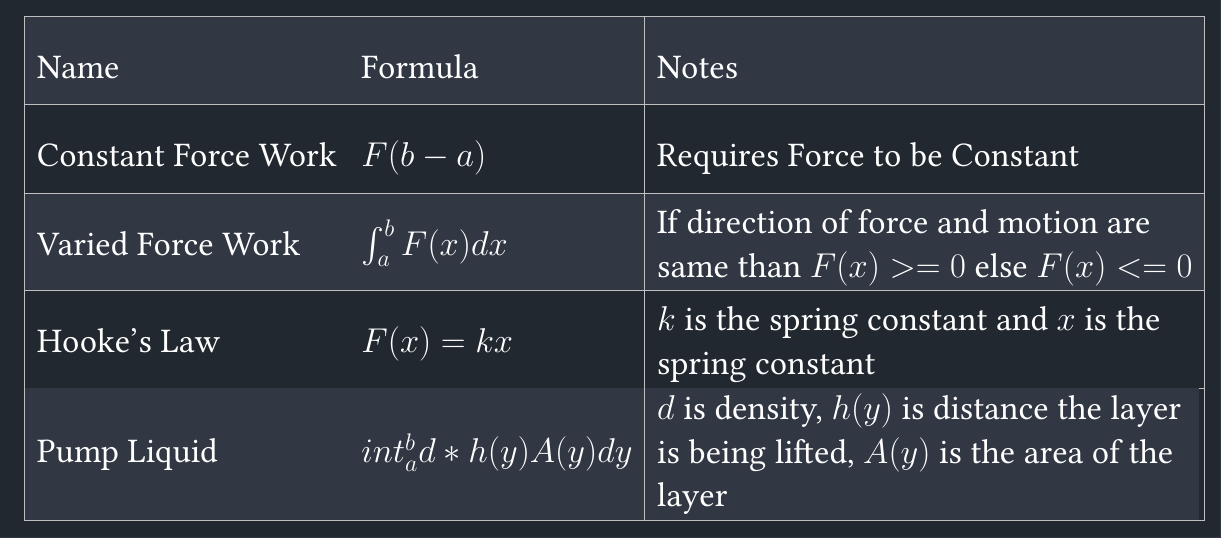
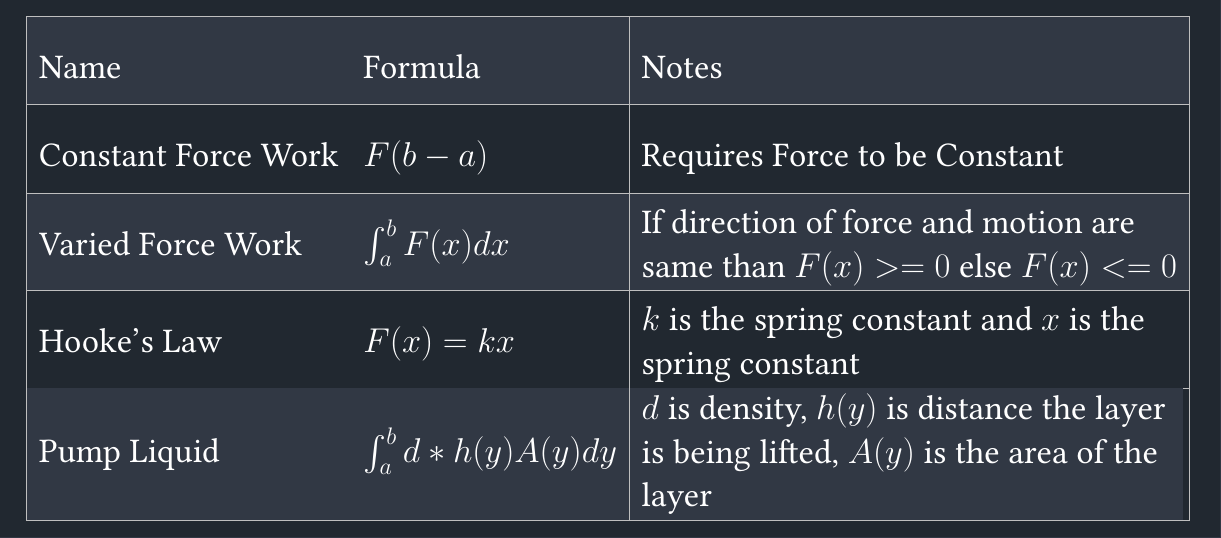
Before and after one commit to jpang9431/CALCII-Notes, a LaTeX paper (main.tex): part of page 8 of 8, cut so that both start at the same text. Compiled offline with XeLaTeX.

Commit message:
pump liquid bug fix

```diff
--- a/main.tex
+++ b/main.tex
@@ -229,7 +229,7 @@ Varied Force Work&$\int_{a}^{b}F(x)dx$&\makecell[l]{If direction of force and mo
 \hline
 Hooke's Law&$F(x)=kx$&\makecell[l]{$k$ is the spring constant and $x$ is the \\spring constant}\\
 \hline
-Pump Liquid&$int_{a}^{b}d*h(y)A(y)dy$&\makecell[l]{$d$ is density, $h(y)$ is distance the layer\\ is being lifted, $A(y)$ is the area of the \\layer}\\
+Pump Liquid&$\int_{a}^{b}d*h(y)A(y)dy$&\makecell[l]{$d$ is density, $h(y)$ is distance the layer\\ is being lifted, $A(y)$ is the area of the \\layer}\\
 \hline
 \end{tabular}
 \end{table}
```
